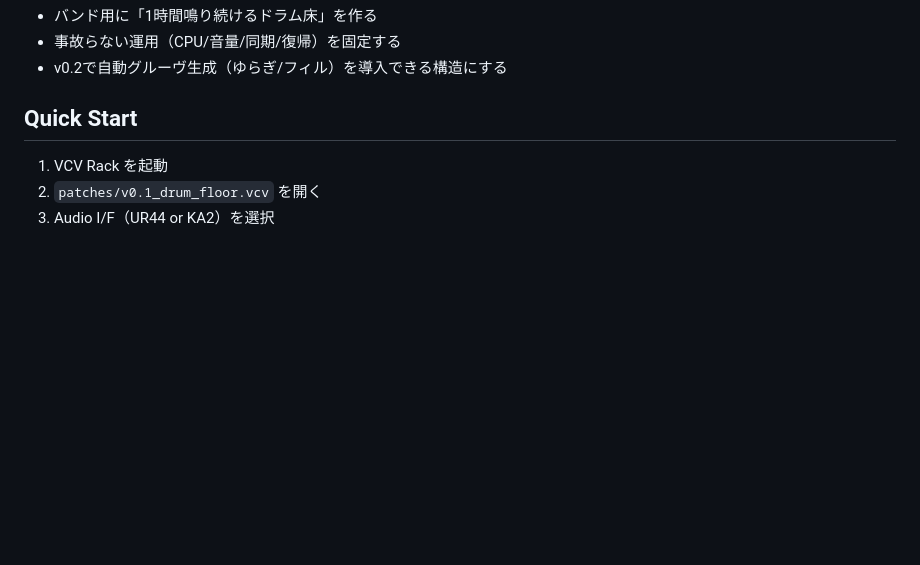
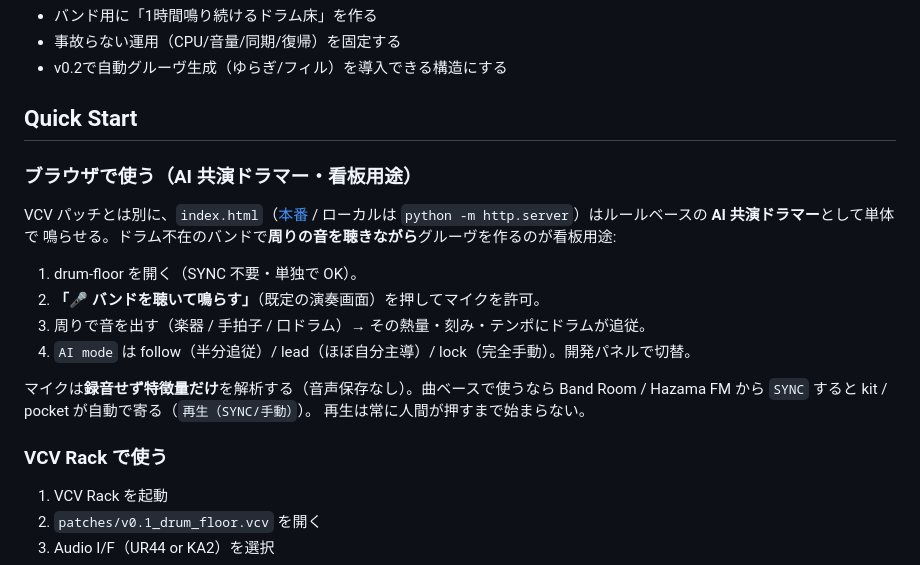
Before and after one commit to QuietBriony/drum-floor, a Markdown page: README.md, the part around the change. GitHub-like rendering; blank space fills up the shorter version.

Commit message:
docs(readme): ブラウザ AI 共演ドラマーの 🎤 導線を Quick Start に追加 (#55)
README が VCV Rack 中心で、ブラウザ app の看板用途 (ドラム不在で周りを聴いて
グルーヴ) が埋もれていた (ユーザー: 「使い方が導線でわからん」)。Quick Start を
「ブラウザで使う」(🎤 バンドを聴いて鳴らす → mic 許可 → 追従) と「VCV Rack で
使う」に分け、mic=録音なし・SYNC=曲ベース・再生は人間操作を明記。docs-only。

Co-authored-by: Claude Fable 5 <noreply@anthropic.com>

```diff
--- a/README.md
+++ b/README.md
@@ -6,6 +6,22 @@
 - v0.2で自動グルーヴ生成（ゆらぎ/フィル）を導入できる構造にする
 
 ## Quick Start
+
+### ブラウザで使う（AI 共演ドラマー・看板用途）
+VCV パッチとは別に、`index.html`（[本番](https://quietbriony.github.io/drum-floor/) /
+ローカルは `python -m http.server`）はルールベースの **AI 共演ドラマー**として単体で
+鳴らせる。ドラム不在のバンドで**周りの音を聴きながら**グルーヴを作るのが看板用途:
+
+1. drum-floor を開く（SYNC 不要・単独で OK）。
+2. **「🎤 バンドを聴いて鳴らす」**（既定の演奏画面）を押してマイクを許可。
+3. 周りで音を出す（楽器 / 手拍子 / 口ドラム）→ その熱量・刻み・テンポにドラムが追従。
+4. `AI mode` は follow（半分追従）/ lead（ほぼ自分主導）/ lock（完全手動）。開発パネルで切替。
+
+マイクは**録音せず特徴量だけ**を解析する（音声保存なし）。曲ベースで使うなら
+Band Room / Hazama FM から `SYNC` すると kit / pocket が自動で寄る（`再生（SYNC/手動）`）。
+再生は常に人間が押すまで始まらない。
+
+### VCV Rack で使う
 1. VCV Rack を起動
 2. `patches/v0.1_drum_floor.vcv` を開く
 3. Audio I/F（UR44 or KA2）を選択
```
